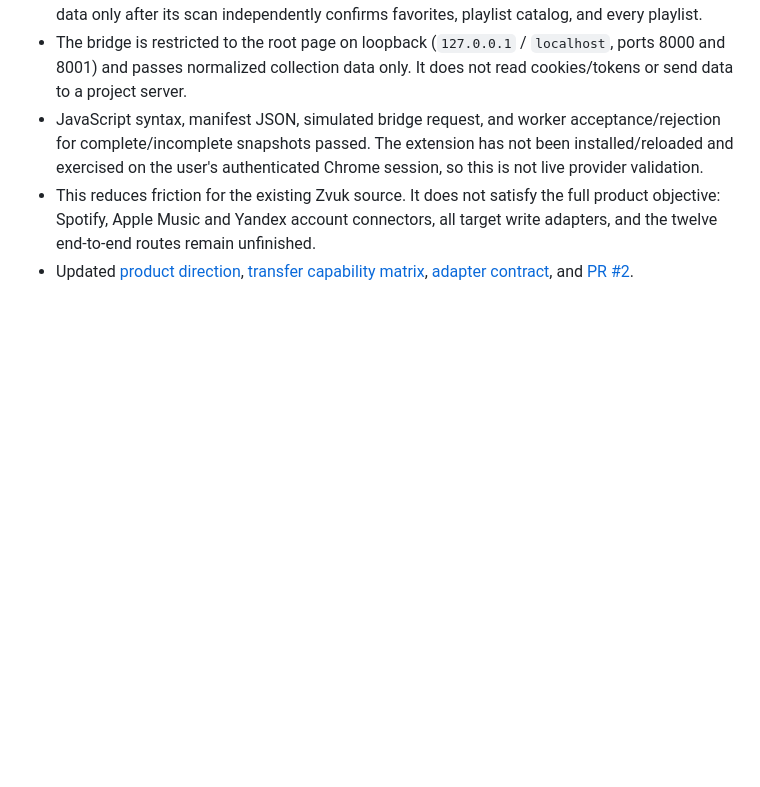
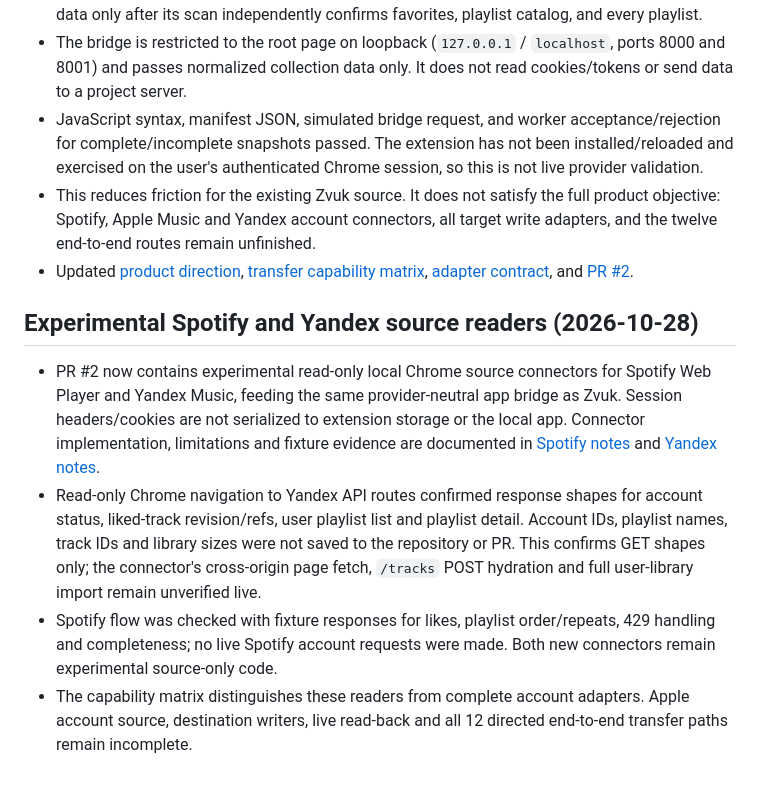
Before and after one commit to Basil-AS/music_importer, a Markdown page: docs/RESEARCH.md, the part around the change. Drawn GitHub-style; blank space fills up the shorter version.

Commit message:
docs(research): record local Yandex reader findings
Generated-by: OpenAI Codex (GPT-6)

Co-authored-by: Codex <noreply@openai.com>

```diff
--- a/docs/RESEARCH.md
+++ b/docs/RESEARCH.md
@@ -460,3 +460,10 @@ Spotify Developer Dashboard check (27.10.2026): Account Overview показыв
 - JavaScript syntax, manifest JSON, simulated bridge request, and worker acceptance/rejection for complete/incomplete snapshots passed. The extension has not been installed/reloaded and exercised on the user's authenticated Chrome session, so this is not live provider validation.
 - This reduces friction for the existing Zvuk source. It does not satisfy the full product objective: Spotify, Apple Music and Yandex account connectors, all target write adapters, and the twelve end-to-end routes remain unfinished.
 - Updated [product direction](PRODUCT_DIRECTION.md), [transfer capability matrix](TRANSFER_CAPABILITY_MATRIX.md), [adapter contract](https://github.com/Basil-AS/music_importer/blob/feature/interactive-importer-mvp/docs/ADAPTER_CONTRACT.md), and [PR #2](https://github.com/Basil-AS/music_importer/pull/2).
+
+## Experimental Spotify and Yandex source readers (2026-10-28)
+
+- PR #2 now contains experimental read-only local Chrome source connectors for Spotify Web Player and Yandex Music, feeding the same provider-neutral app bridge as Zvuk. Session headers/cookies are not serialized to extension storage or the local app. Connector implementation, limitations and fixture evidence are documented in [Spotify notes](https://github.com/Basil-AS/music_importer/blob/feature/interactive-importer-mvp/docs/SPOTIFY_CONNECTOR.md) and [Yandex notes](https://github.com/Basil-AS/music_importer/blob/feature/interactive-importer-mvp/docs/YANDEX_CONNECTOR.md).
+- Read-only Chrome navigation to Yandex API routes confirmed response shapes for account status, liked-track revision/refs, user playlist list and playlist detail. Account IDs, playlist names, track IDs and library sizes were not saved to the repository or PR. This confirms GET shapes only; the connector's cross-origin page fetch, `/tracks` POST hydration and full user-library import remain unverified live.
+- Spotify flow was checked with fixture responses for likes, playlist order/repeats, 429 handling and completeness; no live Spotify account requests were made. Both new connectors remain experimental source-only code.
+- The capability matrix distinguishes these readers from complete account adapters. Apple account source, destination writers, live read-back and all 12 directed end-to-end transfer paths remain incomplete.
```
Also changed, not shown: docs/TRANSFER_CAPABILITY_MATRIX.md (+2 -2 lines).
